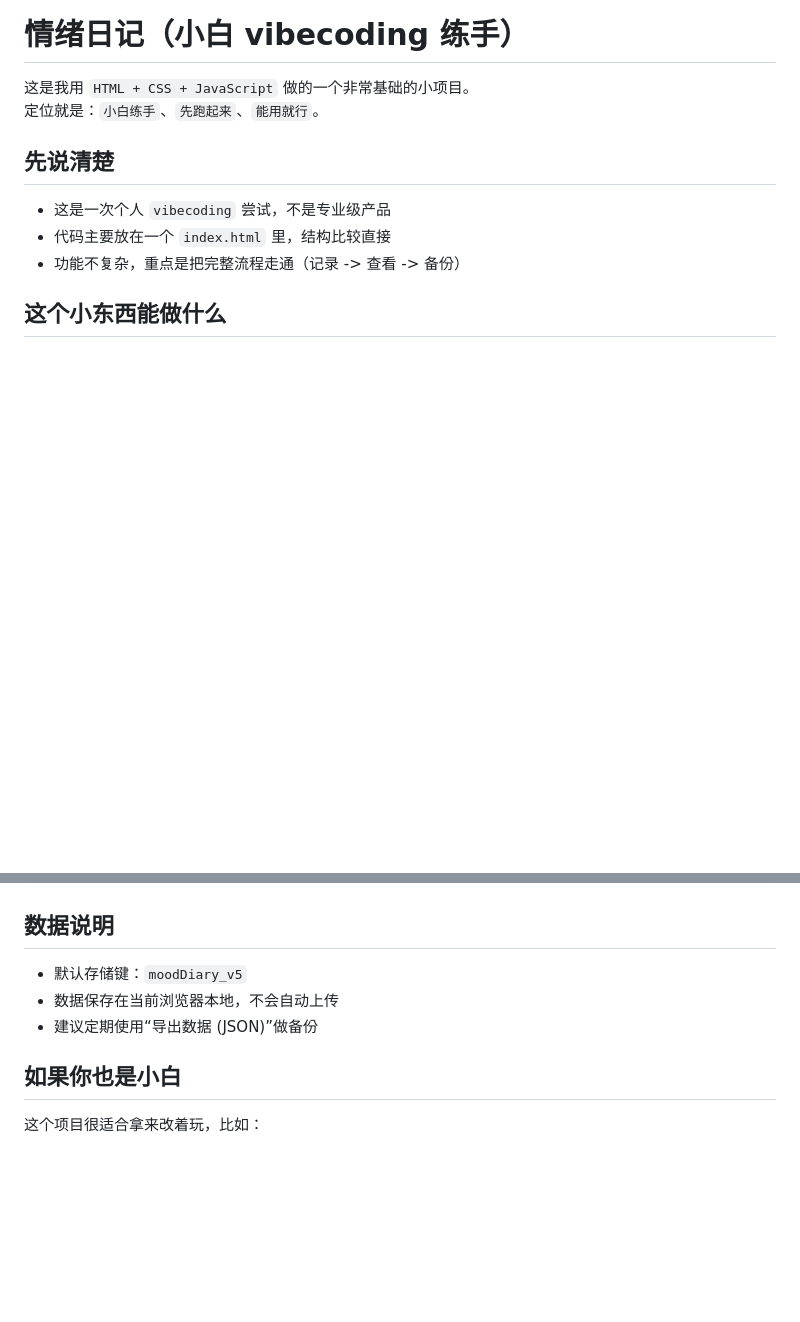
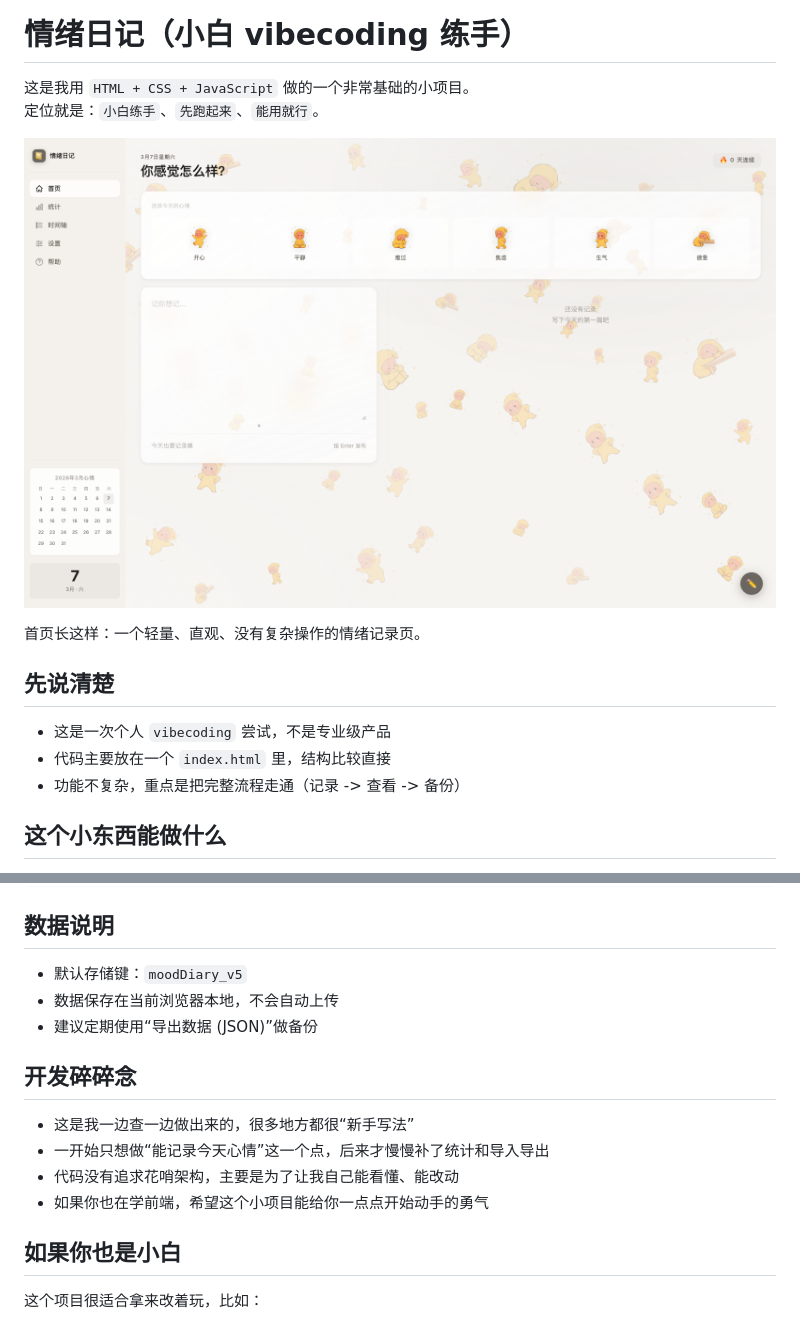
Before and after one commit to leeli53/emotion-diary, a Markdown page: README.md, 2 parts joined by grey strips. GitHub-like rendering; pictures changed too: assets/homepage-preview.png (added); blank space fills up the shorter version.

Commit message:
Enhance README with homepage preview and dev notes

```diff
--- a/README.md
+++ b/README.md
@@ -2,6 +2,10 @@
 
 这是我用 `HTML + CSS + JavaScript` 做的一个非常基础的小项目。
 定位就是：`小白练手`、`先跑起来`、`能用就行`。
+
+![情绪日记首页预览](assets/homepage-preview.png)
+
+首页长这样：一个轻量、直观、没有复杂操作的情绪记录页。
 
 ## 先说清楚
 
@@ -70,6 +74,13 @@ emotion-diary/
 - 数据保存在当前浏览器本地，不会自动上传
 - 建议定期使用“导出数据 (JSON)”做备份
 
+## 开发碎碎念
+
+- 这是我一边查一边做出来的，很多地方都很“新手写法”
+- 一开始只想做“能记录今天心情”这一个点，后来才慢慢补了统计和导入导出
+- 代码没有追求花哨架构，主要是为了让我自己能看懂、能改动
+- 如果你也在学前端，希望这个小项目能给你一点点开始动手的勇气
+
 ## 如果你也是小白
 
 这个项目很适合拿来改着玩，比如：
```
